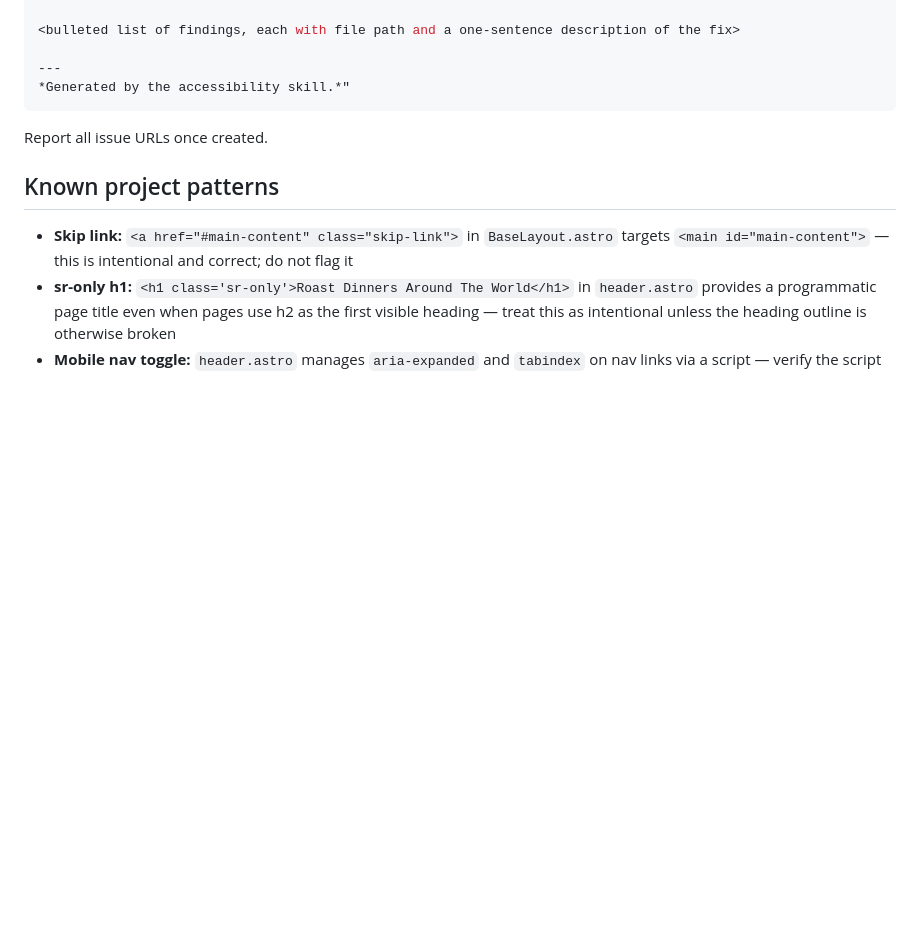
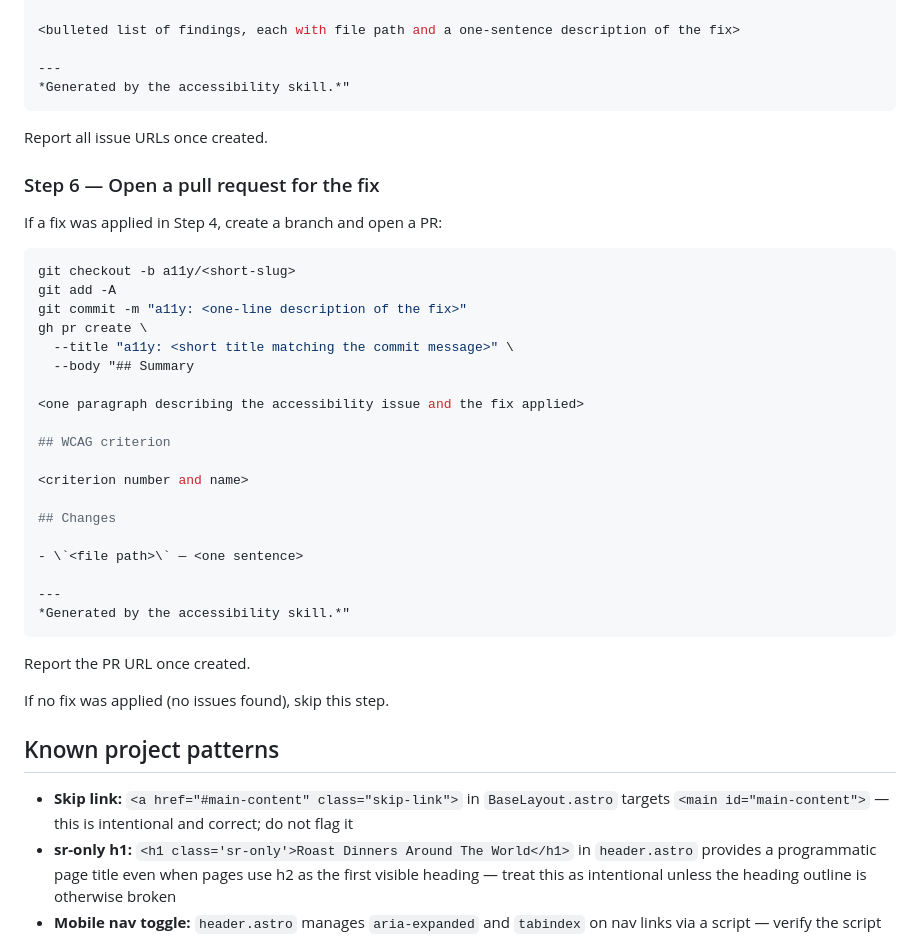
Before and after one commit to jamesthemullet/roastdinnersaroundtheworld, a Markdown page: .claude/commands/accessibility.md, the part around the change. Rendered like a GitHub page; blank space fills up the shorter version.

Commit message:
improve skill

````diff
--- a/.claude/commands/accessibility.md
+++ b/.claude/commands/accessibility.md
@@ -124,6 +124,36 @@ The following small, low-risk accessibility improvements were identified during
 
 Report all issue URLs once created.
 
+### Step 6 — Open a pull request for the fix
+
+If a fix was applied in Step 4, create a branch and open a PR:
+
+```bash
+git checkout -b a11y/<short-slug>
+git add -A
+git commit -m "a11y: <one-line description of the fix>"
+gh pr create \
+  --title "a11y: <short title matching the commit message>" \
+  --body "## Summary
+
+<one paragraph describing the accessibility issue and the fix applied>
+
+## WCAG criterion
+
+<criterion number and name>
+
+## Changes
+
+- \`<file path>\` — <one sentence>
+
+---
+*Generated by the accessibility skill.*"
+```
+
+Report the PR URL once created.
+
+If no fix was applied (no issues found), skip this step.
+
 ## Known project patterns
 
 - **Skip link:** `<a href="#main-content" class="skip-link">` in `BaseLayout.astro` targets `<main id="main-content">` — this is intentional and correct; do not flag it
````
